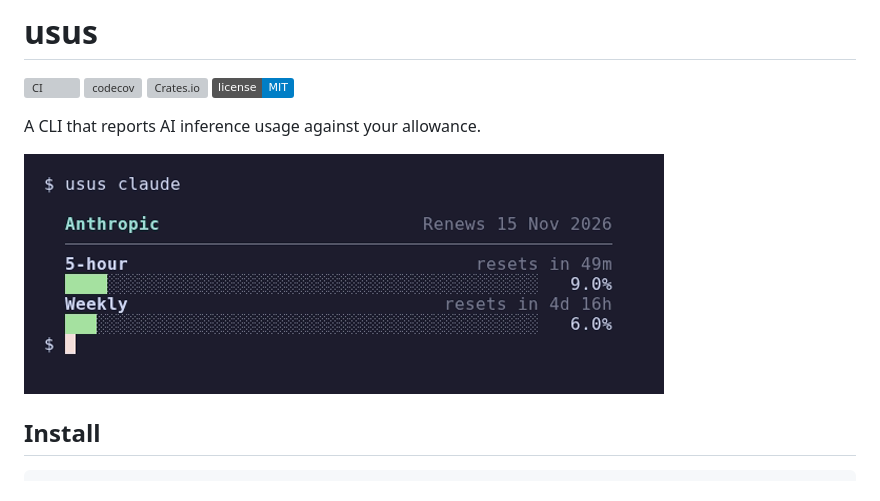
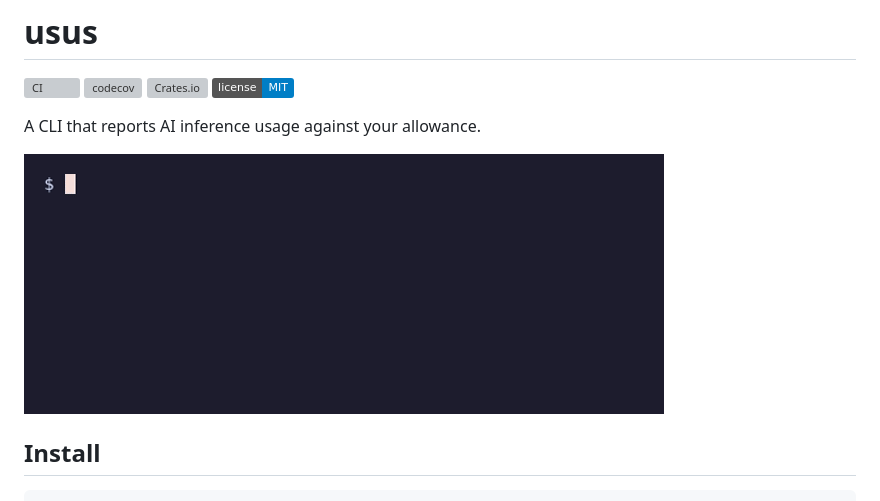
Before and after one commit to VDuchauffour/usus, a Markdown page: README.md, the part around the change. GitHub-like rendering; pictures changed too: assets/demo.gif (added), assets/screenshot.png (deleted); badges without logos; grey boxes are pictures that could not be loaded.

Commit message:
docs: replace readme screenshot with vhs demo gif
- assets/demo.gif recorded with charmbracelet/vhs
- assets/demo.tape reproduces it

```diff
--- a/README.md
+++ b/README.md
@@ -7,7 +7,7 @@
 
 A CLI that reports AI inference usage against your allowance.
 
-![usus claude](assets/screenshot.png)
+![usus claude demo](assets/demo.gif)
 
 ## Install
 
```
Also changed, not shown: 2 other files.
